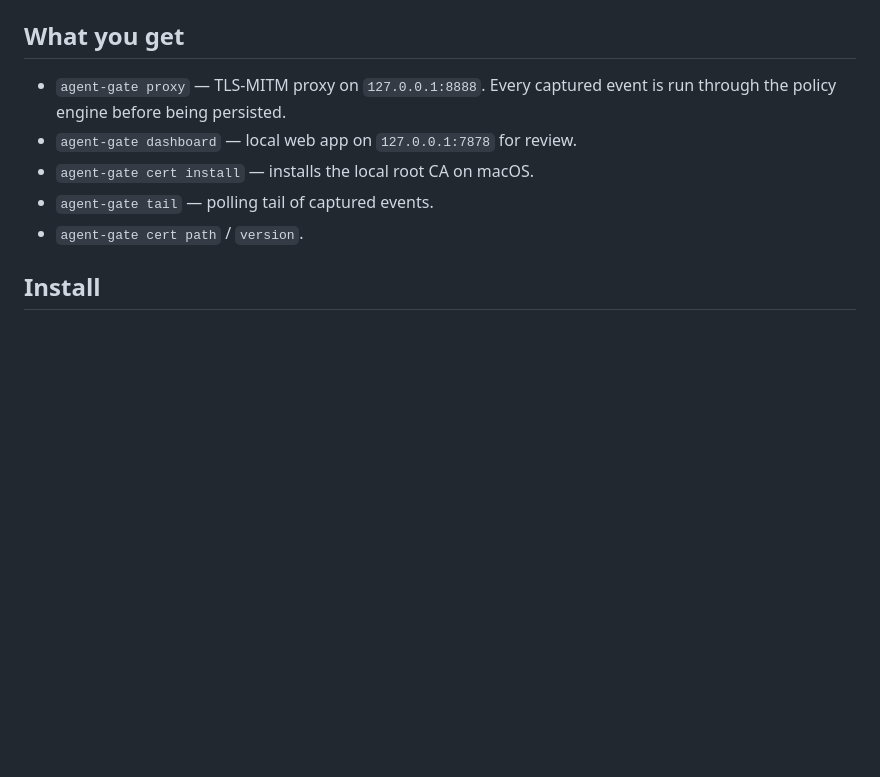
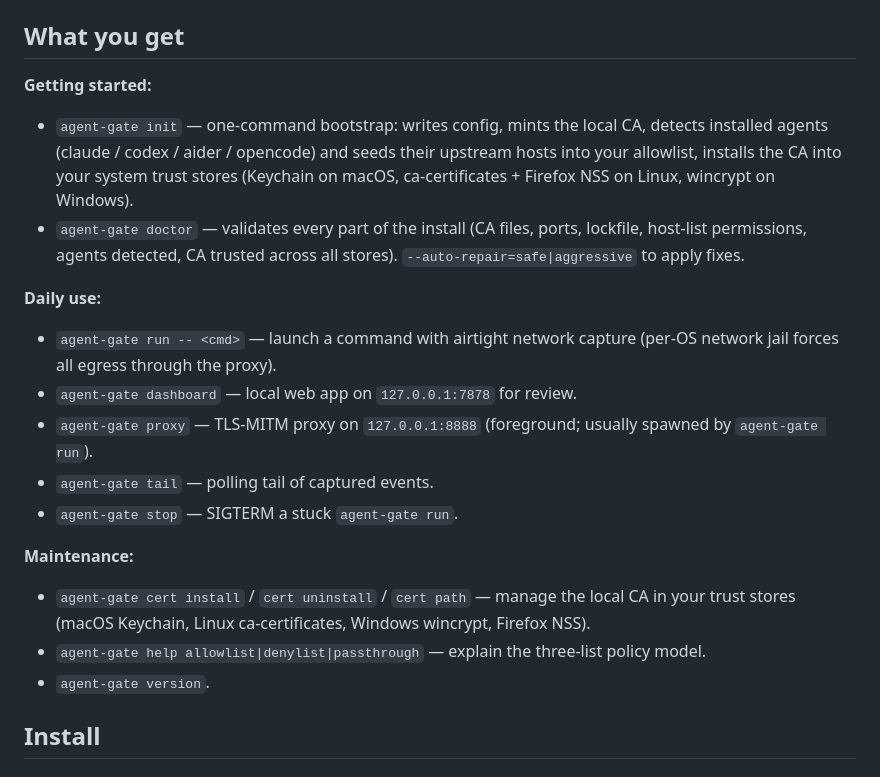
Before and after one commit to WZ/agent-gate, a Markdown page: README.md, the part around the change. Rendered like a GitHub page; blank space fills up the shorter version.

```diff
--- a/README.md
+++ b/README.md
@@ -10,12 +10,32 @@ launcher (`agent-gate run --airtight`) ships in Plan 3.
 
 ## What you get
 
-- `agent-gate proxy` — TLS-MITM proxy on `127.0.0.1:8888`. Every captured event
-  is run through the policy engine before being persisted.
+**Getting started:**
+- `agent-gate init` — one-command bootstrap: writes config, mints the local CA,
+  detects installed agents (claude / codex / aider / opencode) and seeds their
+  upstream hosts into your allowlist, installs the CA into your system trust
+  stores (Keychain on macOS, ca-certificates + Firefox NSS on Linux, wincrypt
+  on Windows).
+- `agent-gate doctor` — validates every part of the install (CA files, ports,
+  lockfile, host-list permissions, agents detected, CA trusted across all
+  stores). `--auto-repair=safe|aggressive` to apply fixes.
+
+**Daily use:**
+- `agent-gate run -- <cmd>` — launch a command with airtight network capture
+  (per-OS network jail forces all egress through the proxy).
 - `agent-gate dashboard` — local web app on `127.0.0.1:7878` for review.
-- `agent-gate cert install` — installs the local root CA on macOS.
+- `agent-gate proxy` — TLS-MITM proxy on `127.0.0.1:8888` (foreground; usually
+  spawned by `agent-gate run`).
 - `agent-gate tail` — polling tail of captured events.
-- `agent-gate cert path` / `version`.
+- `agent-gate stop` — SIGTERM a stuck `agent-gate run`.
+
+**Maintenance:**
+- `agent-gate cert install` / `cert uninstall` / `cert path` — manage the local
+  CA in your trust stores (macOS Keychain, Linux ca-certificates, Windows
+  wincrypt, Firefox NSS).
+- `agent-gate help allowlist|denylist|passthrough` — explain the three-list
+  policy model.
+- `agent-gate version`.
 
 ## Install
 
```
Also changed, not shown: CLAUDE.md (+33 -15 lines).
